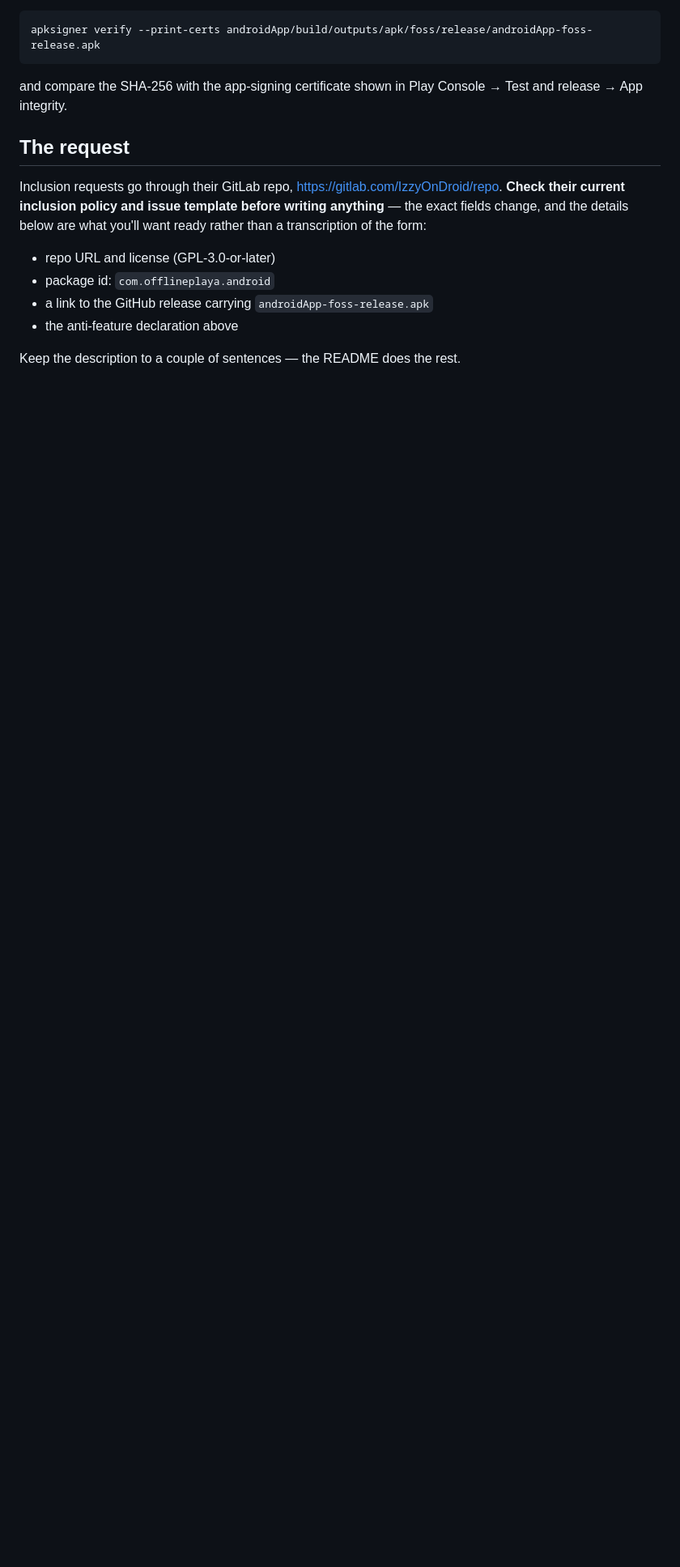
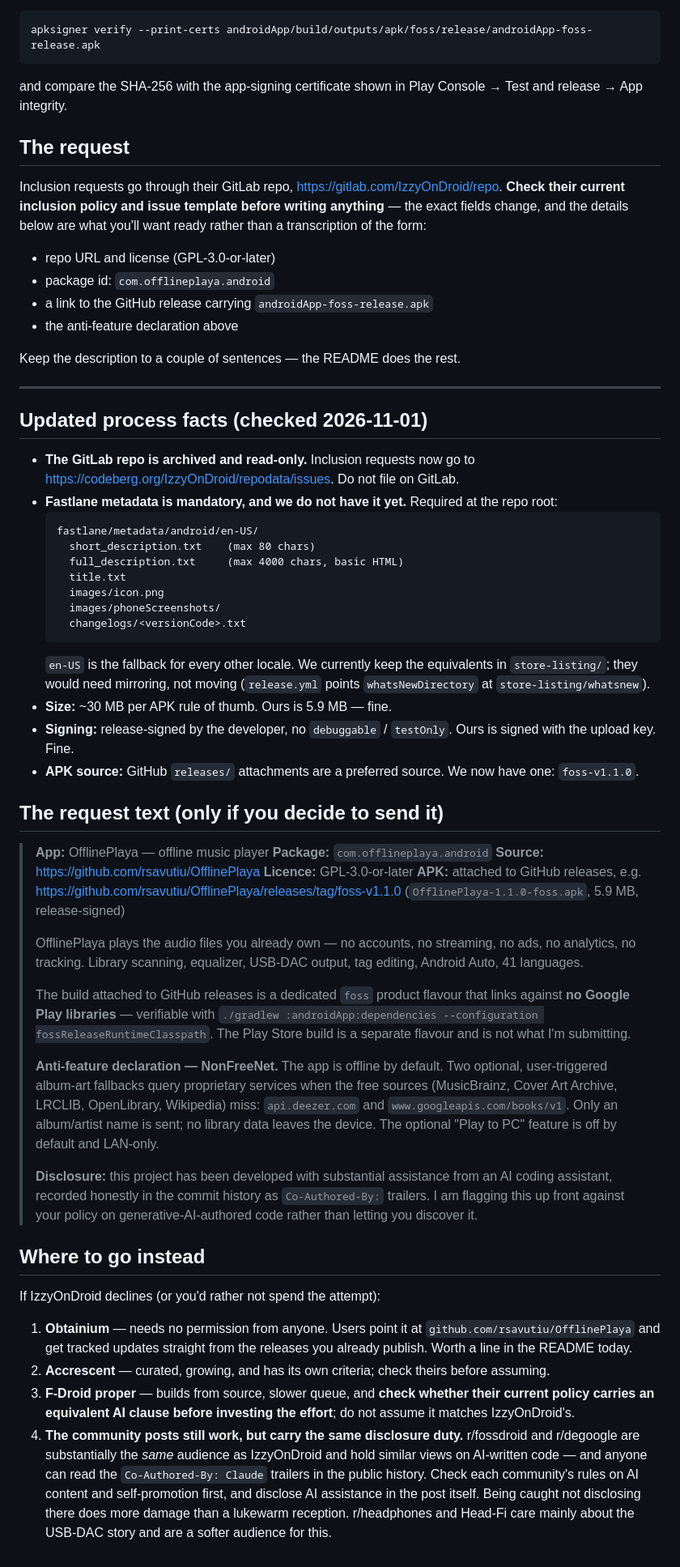
Before and after one commit to rsavutiu/OfflinePlaya, a Markdown page: docs/izzyondroid-submission.md, the part around one of its changes. Shown at 81% size. GitHub-like rendering; blank space fills up the shorter version.

Commit message:
docs: IzzyOnDroid almost certainly won't take us — record why
Checked their live App Inclusion Policy rather than going from memory, and it
rules this project out on policy, not on anything technical:

  "We are strongly opposed to apps which are fully or in part created by
  generative AI tools." / "Vibe-coded apps will be rejected." / documentation
  may contain LLM text but "the code itself should be free of it." / "Any lack
  of transparency discovered by us, can lead to the project being degraded to
  rejected state."

169 of this repo's 180 commits carry a Co-Authored-By trailer, which is public
and greppable. Disclosing means near-certain decline; not disclosing risks a
rejected-state mark, which is worse than never asking. Quotes verified verbatim
against the raw page, not a summariser.

Two other corrections to the earlier notes: the GitLab repo is archived and
requests now go to codeberg.org/IzzyOnDroid/repodata/issues, and fastlane
metadata under fastlane/metadata/android/en-US/ is mandatory (we don't have
it). Also softened the claim that the community posts are unaffected —
r/fossdroid and r/degoogle are the same audience and the same disclosure duty
applies.

The GPL-3.0 licence and the Play-free foss flavour from 317c6e6 still stand on
their own: Obtainium needs nobody's permission and works off the GitHub
releases we already publish.

Co-Authored-By: Claude Opus 5 <noreply@anthropic.com>

````diff
--- a/docs/izzyondroid-submission.md
+++ b/docs/izzyondroid-submission.md
@@ -107,3 +135,81 @@ form:
 - the anti-feature declaration above
 
 Keep the description to a couple of sentences — the README does the rest.
+
+---
+
+## Updated process facts (checked 2026-11-01)
+
+- **The GitLab repo is archived and read-only.** Inclusion requests now go to
+  <https://codeberg.org/IzzyOnDroid/repodata/issues>. Do not file on GitLab.
+- **Fastlane metadata is mandatory, and we do not have it yet.** Required at the
+  repo root:
+  ```
+  fastlane/metadata/android/en-US/
+    short_description.txt    (max 80 chars)
+    full_description.txt     (max 4000 chars, basic HTML)
+    title.txt
+    images/icon.png
+    images/phoneScreenshots/
+    changelogs/<versionCode>.txt
+  ```
+  `en-US` is the fallback for every other locale. We currently keep the
+  equivalents in `store-listing/`; they would need mirroring, not moving
+  (`release.yml` points `whatsNewDirectory` at `store-listing/whatsnew`).
+- **Size:** ~30 MB per APK rule of thumb. Ours is 5.9 MB — fine.
+- **Signing:** release-signed by the developer, no `debuggable` / `testOnly`.
+  Ours is signed with the upload key. Fine.
+- **APK source:** GitHub `releases/` attachments are a preferred source. We now
+  have one: `foss-v1.1.0`.
+
+## The request text (only if you decide to send it)
+
+> **App:** OfflinePlaya — offline music player
+> **Package:** `com.offlineplaya.android`
+> **Source:** https://github.com/rsavutiu/OfflinePlaya
+> **Licence:** GPL-3.0-or-later
+> **APK:** attached to GitHub releases, e.g.
+> https://github.com/rsavutiu/OfflinePlaya/releases/tag/foss-v1.1.0
+> (`OfflinePlaya-1.1.0-foss.apk`, 5.9 MB, release-signed)
+>
+> OfflinePlaya plays the audio files you already own — no accounts, no
+> streaming, no ads, no analytics, no tracking. Library scanning, equalizer,
+> USB-DAC output, tag editing, Android Auto, 41 languages.
+>
+> The build attached to GitHub releases is a dedicated `foss` product flavour
+> that links against **no Google Play libraries** — verifiable with
+> `./gradlew :androidApp:dependencies --configuration fossReleaseRuntimeClasspath`.
+> The Play Store build is a separate flavour and is not what I'm submitting.
+>
+> **Anti-feature declaration — NonFreeNet.** The app is offline by default. Two
+> optional, user-triggered album-art fallbacks query proprietary services when
+> the free sources (MusicBrainz, Cover Art Archive, LRCLIB, OpenLibrary,
+> Wikipedia) miss: `api.deezer.com` and `www.googleapis.com/books/v1`. Only an
+> album/artist name is sent; no library data leaves the device. The optional
+> "Play to PC" feature is off by default and LAN-only.
+>
+> **Disclosure:** this project has been developed with substantial assistance
+> from an AI coding assistant, recorded honestly in the commit history as
+> `Co-Authored-By:` trailers. I am flagging this up front against your policy on
+> generative-AI-authored code rather than letting you discover it.
+
+## Where to go instead
+
+If IzzyOnDroid declines (or you'd rather not spend the attempt):
+
+1. **Obtainium** — needs no permission from anyone. Users point it at
+   `github.com/rsavutiu/OfflinePlaya` and get tracked updates straight from the
+   releases you already publish. Worth a line in the README today.
+2. **Accrescent** — curated, growing, and has its own criteria; check theirs
+   before assuming.
+3. **F-Droid proper** — builds from source, slower queue, and **check whether
+   their current policy carries an equivalent AI clause before investing the
+   effort**; do not assume it matches IzzyOnDroid's.
+4. **The community posts still work, but carry the same disclosure duty.**
+   r/fossdroid and r/degoogle are substantially the *same* audience as
+   IzzyOnDroid and hold similar views on AI-written code — and anyone can read
+   the `Co-Authored-By: Claude` trailers in the public history. Check each
+   community's rules on AI content and self-promotion first, and disclose AI
+   assistance in the post itself. Being caught not disclosing there does more
+   damage than a lukewarm reception. r/headphones and Head-Fi care mainly about
+   the USB-DAC story and are a softer audience for this.
````
Also changed, not shown: other parts of docs/izzyondroid-submission.md (+28 -0 lines).
